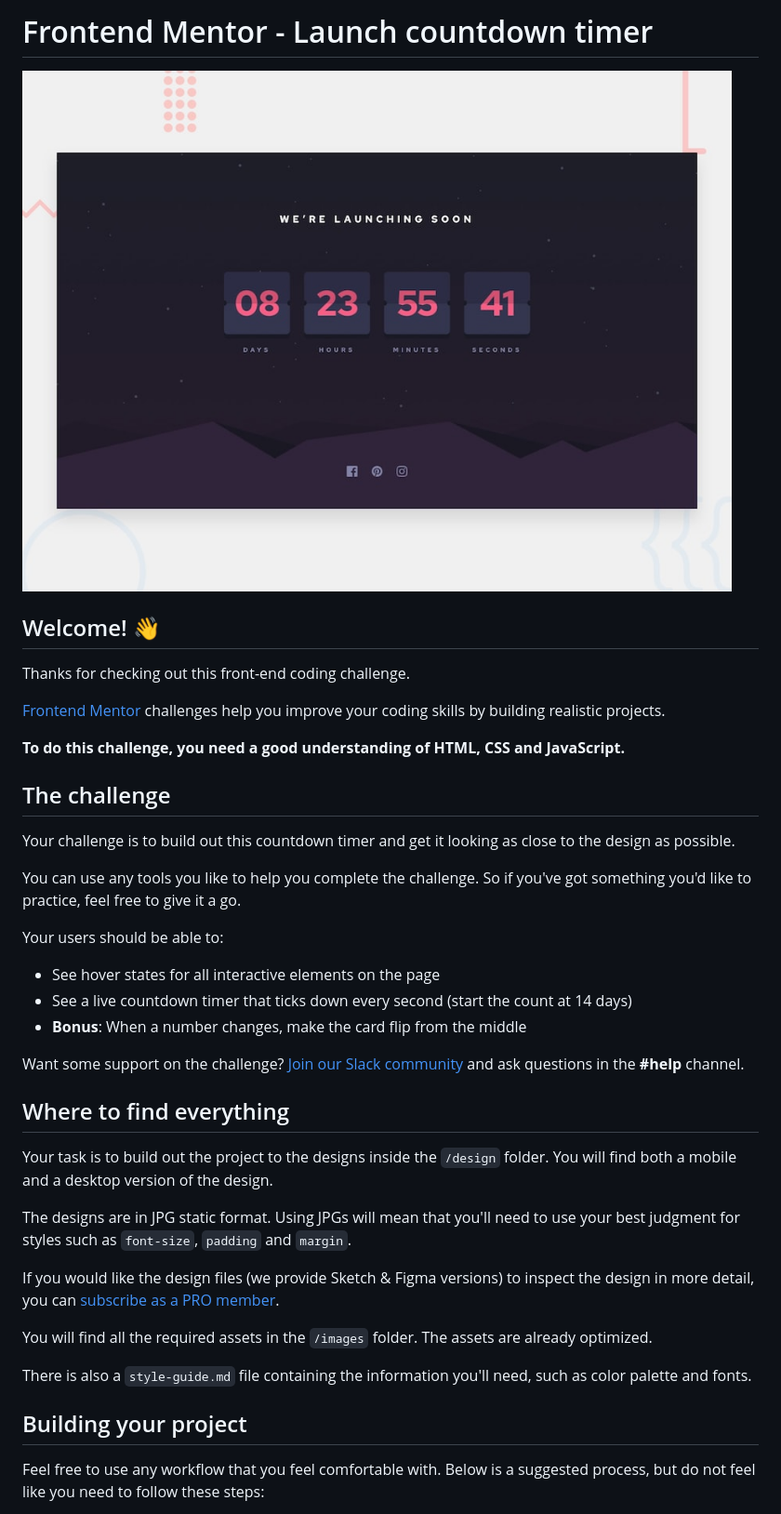
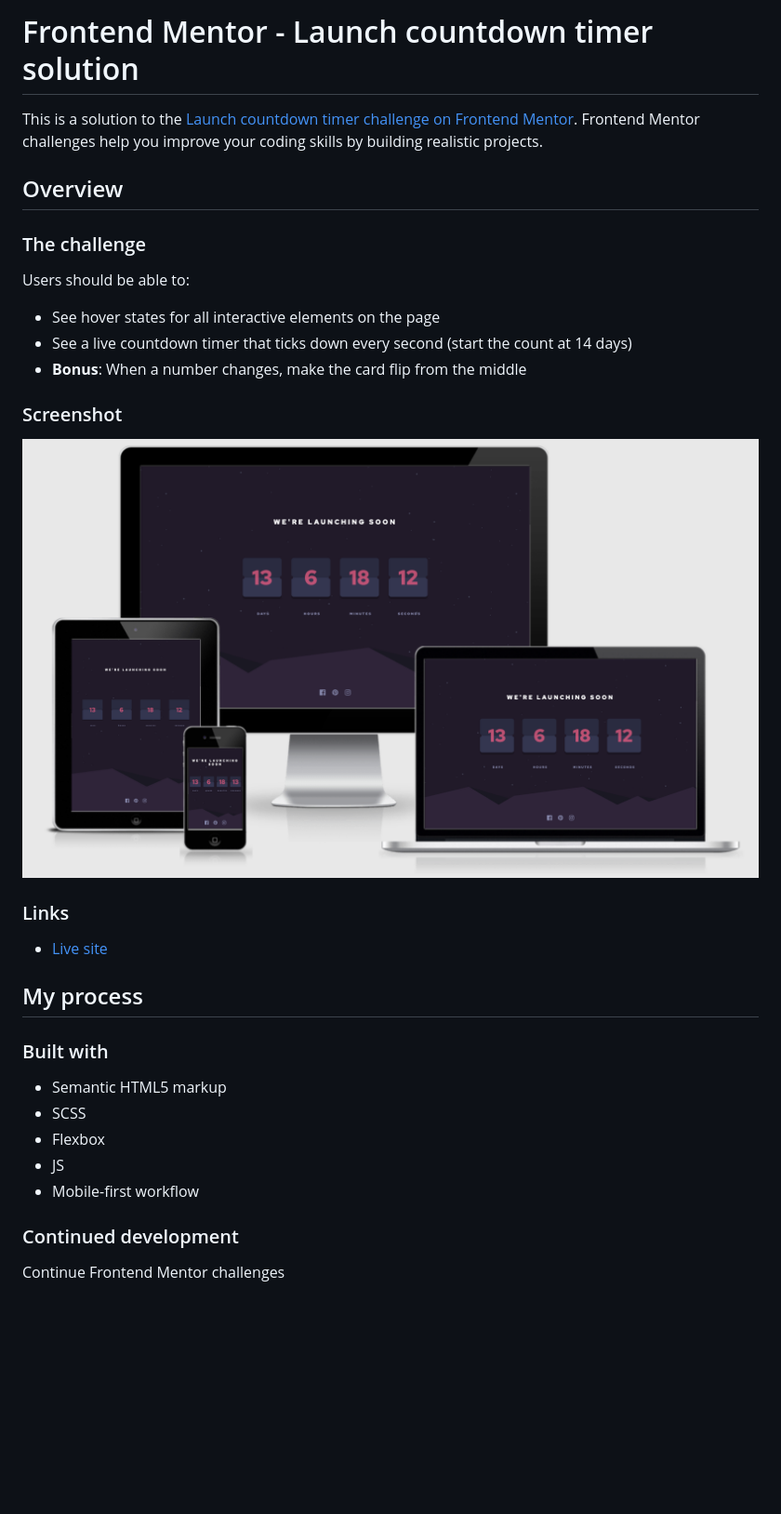
Before and after one commit to jjpickering10/Frontend-Mentor-launch-countdown-timer-main, a Markdown page: README.md, the part around one of its changes. Shown at 93% size. Rendered like a GitHub page; pictures changed too: images/amiresponsiveimage.png (added); blank space fills up the shorter version.

Commit message:
Updated README.md and added countdown reset

```diff
--- a/README.md
+++ b/README.md
@@ -1,42 +1,36 @@
-# Frontend Mentor - Launch countdown timer
+# Frontend Mentor - Launch countdown timer solution
 
-![Design preview for the Launch countdown timer coding challenge](./design/desktop-preview.jpg)
+This is a solution to the [Launch countdown timer challenge on Frontend Mentor](https://www.frontendmentor.io/challenges/launch-countdown-timer-N0XkGfyz-). Frontend Mentor challenges help you improve your coding skills by building realistic projects.
 
-## Welcome! 👋
+## Overview
 
-Thanks for checking out this front-end coding challenge.
+### The challenge
 
-[Frontend Mentor](https://www.frontendmentor.io) challenges help you improve your coding skills by building realistic projects.
-
-**To do this challenge, you need a good understanding of HTML, CSS and JavaScript.**
-
-## The challenge
-
-Your challenge is to build out this countdown timer and get it looking as close to the design as possible.
-
-You can use any tools you like to help you complete the challenge. So if you've got something you'd like to practice, feel free to give it a go.
-
-Your users should be able to:
+Users should be able to:
 
 - See hover states for all interactive elements on the page
 - See a live countdown timer that ticks down every second (start the count at 14 days)
 - **Bonus**: When a number changes, make the card flip from the middle
 
-Want some support on the challenge? [Join our Slack community](https://www.frontendmentor.io/slack) and ask questions in the **#help** channel.
+### Screenshot
 
-## Where to find everything
+![](images/amiresponsiveimage.png)
 
-Your task is to build out the project to the designs inside the `/design` folder. You will find both a mobile and a desktop version of the design.
+### Links
 
-The designs are in JPG static format. Using JPGs will mean that you'll need to use your best judgment for styles such as `font-size`, `padding` and `margin`.
+- [Live site](https://jjpickering10.github.io/Frontend-Mentor-launch-countdown-timer-main/)
 
-If you would like the design files (we provide Sketch & Figma versions) to inspect the design in more detail, you can [subscribe as a PRO member](https://www.frontendmentor.io/pro).
+## My process
 
-You will find all the required assets in the `/images` folder. The assets are already optimized.
+### Built with
 
-There is also a `style-guide.md` file containing the information you'll need, such as color palette and fonts.
+- Semantic HTML5 markup
+- SCSS
+- Flexbox
+- JS
+- Mobile-first workflow
 
-## Building your project
+### Continued development
 
-Feel free to use any workflow that you feel comfortable with. Below is a suggested process, but do not feel like you need to follow these steps:
+Continue Frontend Mentor challenges
 
```
Also changed, not shown: other parts of README.md (+2 -50 lines), README-template.md (deleted, +0 -112 lines), style-guide.md (deleted, +0 -41 lines), 1 other file.
